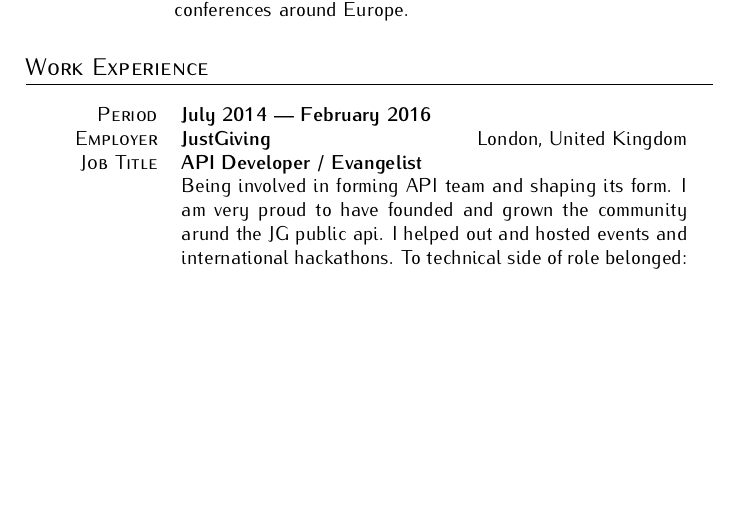
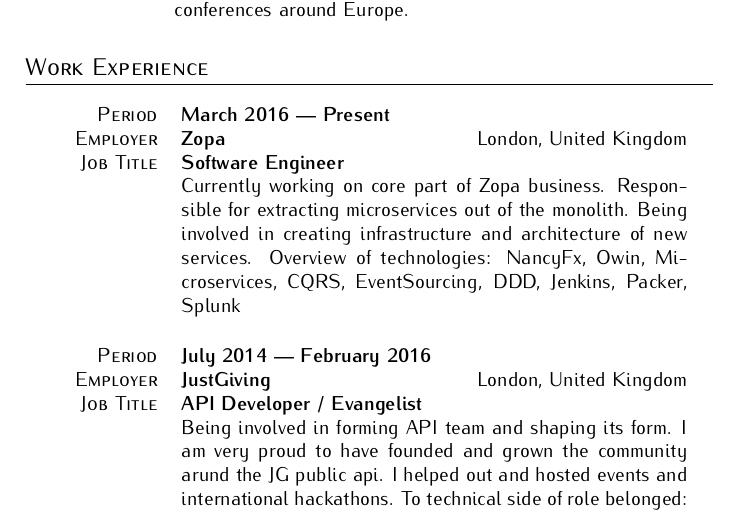
Before and after one commit to pawelsawicz/CurriculumVitae, a LaTeX document (pawelsawicz.tex): part of page 1 of 3, cut so that both start at the same text, the shorter picture padded with empty space. Compiled offline with pdfLaTeX.

Commit message:
update cv for poland summit

```diff
--- a/pawelsawicz.tex
+++ b/pawelsawicz.tex
@@ -55,6 +55,14 @@
 %%Work Experiance Section%%
 \section{Work Experience}
 \begin{center}
+
+\begin{tabularx}{0.97\linewidth}{>{\raggedleft\scshape}p{2cm}X}
+ Period & \textbf{March 2016 --- Present }\\
+ Employer & \textbf{Zopa} \hfill London, United Kingdom\\
+ Job Title & \textbf{Software Engineer}\\
+& Currently working on core part of Zopa business. Responsible for extracting microservices out of the monolith. Being involved in creating infrastructure and architecture of new services.  Overview of technologies: NancyFx, Owin, Microservices, CQRS, EventSourcing, DDD, Jenkins, Packer, Splunk\\
+\end{tabularx}
+\vspace{12pt}
 
 \begin{tabularx}{0.97\linewidth}{>{\raggedleft\scshape}p{2cm}X}
  Period & \textbf{July 2014 --- February 2016}\\
```
Also changed, not shown: pawelsawicz.pdf.
